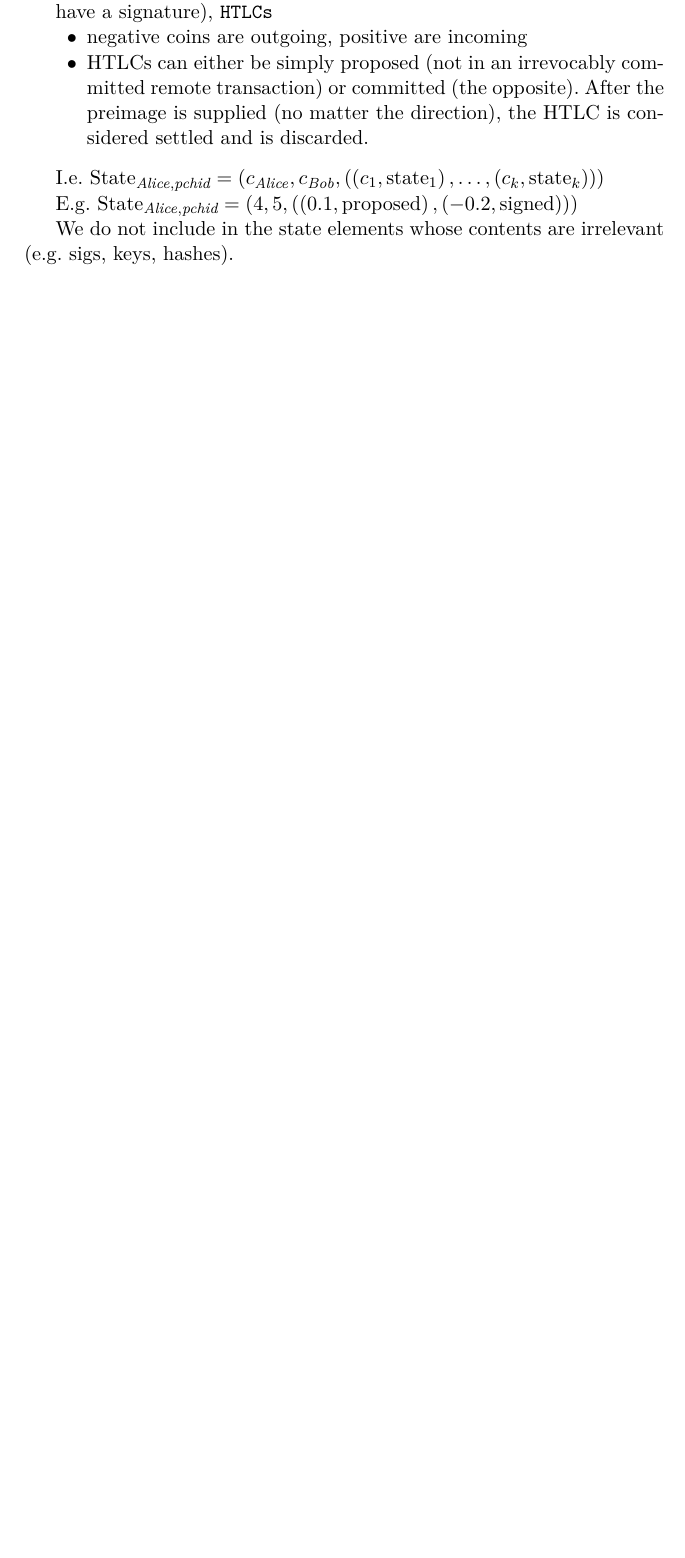
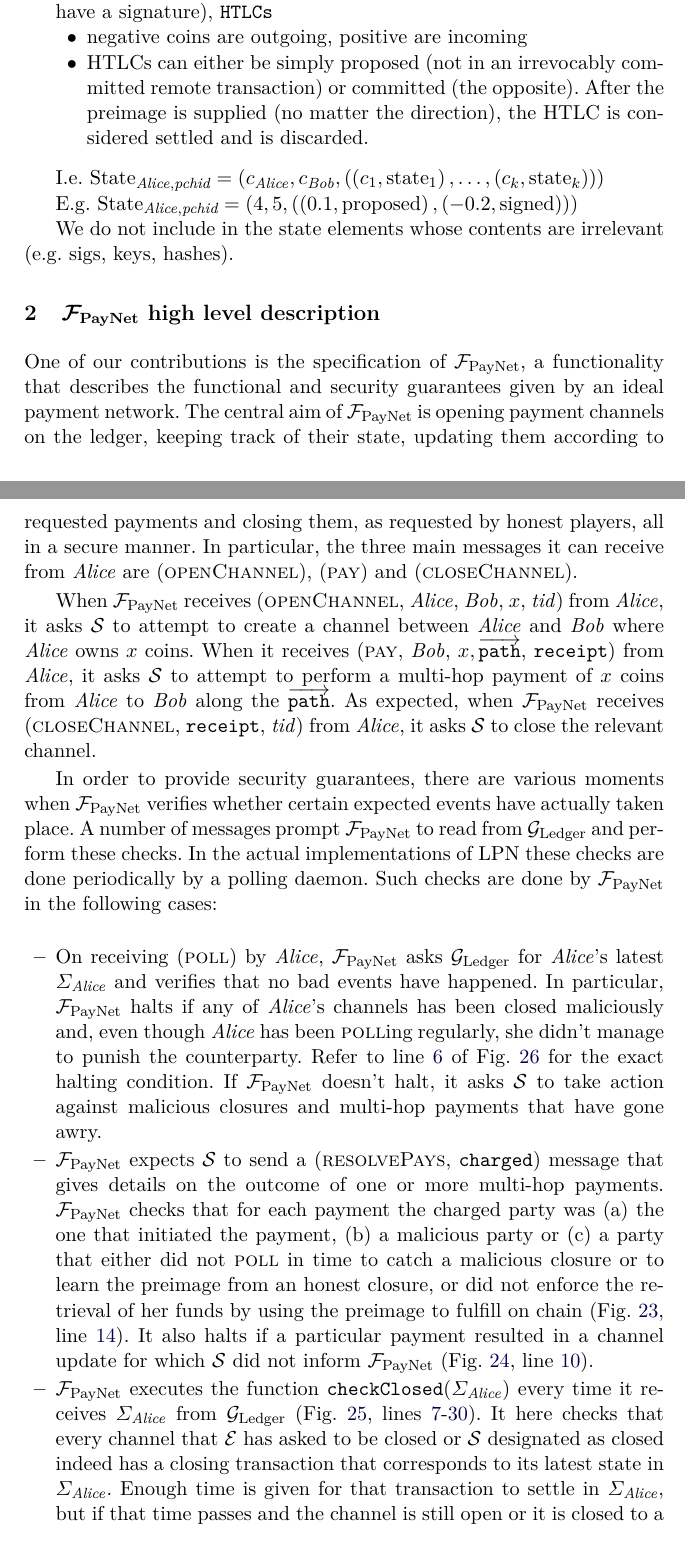
Before and after one commit to OrfeasLitos/PaymentChannels, a LaTeX paper (src/paymentChannels.tex, which reads src/functdescr.tex): part of page 2 of 60 before the commit and two parts of pages 2 and 3 of 63 after it, the two joined at a grey line, cut so that both start at the same text, the shorter picture padded with empty space. Compiled offline with pdfLaTeX.

Commit message:
Add high level F_PayNet description

```diff
--- /dev/null
+++ b/src/functdescr.tex
@@ -0,0 +1,57 @@
+\section{\fpaynet{} high level description}
+  One of our contributions is the specification of \fpaynet, a functionality
+  that describes the functional and security guarantees given by an ideal
+  payment network. The central aim of \fpaynet{} is opening payment channels on
+  the ledger, keeping track of their state, updating them according to requested
+  payments and closing them, as requested by honest players, all in a secure
+  manner. In particular, the three main messages it can receive from \alice{}
+  are (\textsc{openChannel}), (\textsc{pay}) and (\textsc{closeChannel}).
+
+  When \fpaynet{} receives (\textsc{openChannel}, \alice, \bob, $x$,
+  \textit{tid}) from \alice, it asks \simulator{} to attempt to create a channel
+  between \alice{} and \bob{} where \alice{} owns $x$ coins. When it receives
+  (\textsc{pay}, \bob, $x, \overrightarrow{\mathtt{path}}$, \texttt{receipt})
+  from \alice, it asks \simulator{} to attempt to perform a multi-hop payment of
+  $x$ coins from \alice{} to \bob{} along the $\overrightarrow{\mathtt{path}}$.
+  As expected, when \fpaynet{} receives (\textsc{closeChannel}, \texttt{receipt},
+  \textit{tid}) from \alice, it asks \simulator{} to close the relevant channel.
+
+  In order to provide security guarantees, there are various moments when
+  \fpaynet{} verifies whether certain expected events have actually taken place.
+  A number of messages prompt \fpaynet{} to read from \ledger{} and perform
+  these checks. In the actual implementations of LPN these checks are done
+  periodically by a polling daemon. Such checks are done by \fpaynet{} in the
+  following cases:
+  \begin{itemize}
+    \item On receiving (\textsc{poll}) by \alice, \fpaynet{} asks \ledger{} for
+    \alice's latest $\Sigma_{\alice}$ and verifies that no bad events have
+    happened. In particular, \fpaynet{} halts if any of \alice's channels has
+    been closed maliciously and, even though \alice{} has been \textsc{poll}ing
+    regularly, she didn't manage to punish the counterparty. Refer to
+    line~\ref{alg:fpaynet:poll:badevent} of Fig.~\ref{alg:fpaynet:poll} for the
+    exact halting condition. If \fpaynet{} doesn't halt, it asks \simulator{} to
+    take action against malicious closures and multi-hop payments that have gone
+    awry.
+    \item \fpaynet{} expects \simulator{} to send a (\textsc{resolvePays},
+    \texttt{charged}) message that gives details on the outcome of one or more
+    multi-hop payments. \fpaynet{} checks that for each payment the charged
+    party was (a) the one that initiated the payment, (b) a malicious party or
+    (c) a party that either did not \textsc{poll} in time to catch a malicious
+    closure or to learn the preimage from an honest closure, or did not enforce
+    the retrieval of her funds by using the preimage to fulfill on chain
+    (Fig.~\ref{alg:fpaynet:resolvepay},
+    line~\ref{alg:fpaynet:resolvepay:haltcond}). It also halts if a particular
+    payment resulted in a channel update for which \simulator{} did not inform
+    \fpaynet{} (Fig.~\ref{alg:fpaynet:resolvepay:loops},
+    line~\ref{alg:fpaynet:resolvepay:loops:halt:do}).
+    \item \fpaynet{} executes the function
+    \texttt{checkClosed}($\Sigma_{\alice}$) every time it receives
+    $\Sigma_{\alice}$ from \ledger{} (Fig.~\ref{alg:fpaynet:close},
+    lines~\ref{alg:fpaynet:close:func:start}-\ref{alg:fpaynet:close:func:end}).
+    It here checks that every channel that \environment{} has asked to be closed
+    or \simulator{} designated as closed indeed has a closing transaction that
+    corresponds to its latest state in $\Sigma_{\alice}$. Enough time is given
+    for that transaction to settle in $\Sigma_{\alice}$, but if that time passes
+    and the channel is still open or it is closed to a wrong version and no
+    opportunity for punishment was given, \fpaynet{} halts.
+  \end{itemize}
```
Also changed, not shown: src/paymentChannels.tex (+1 -0 lines), src/functdescr.tex (53 more changed lines).
